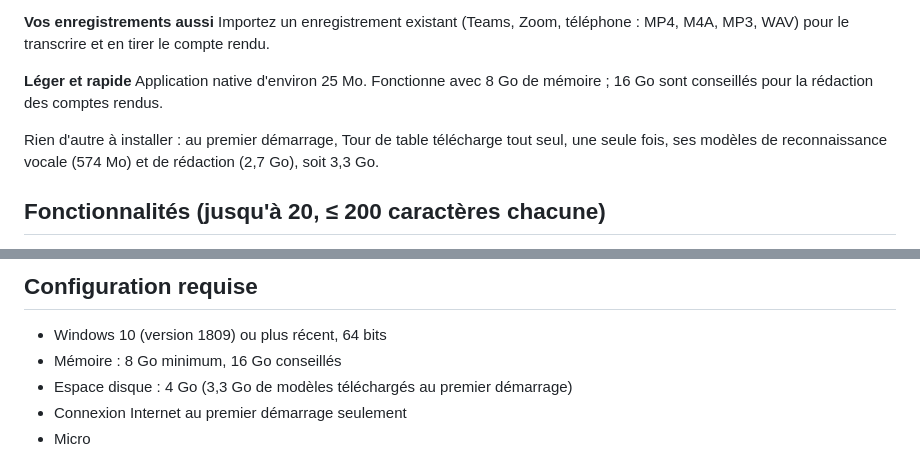
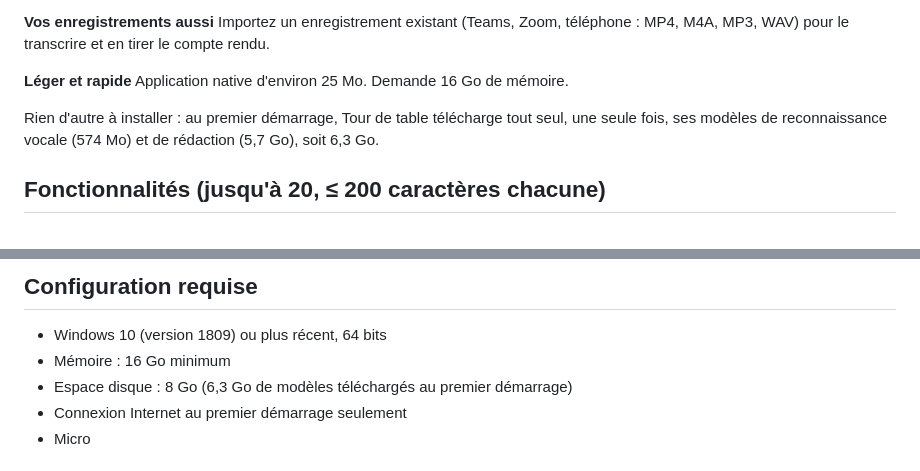
Before and after one commit to danlizhot/tour-de-table, a Markdown page: packaging/windows/fiche-store.md, 2 parts joined by grey strips. Rendered like a GitHub page.

```diff
--- a/packaging/windows/fiche-store.md
+++ b/packaging/windows/fiche-store.md
@@ -44,11 +44,10 @@ Importez un enregistrement existant (Teams, Zoom, téléphone : MP4, M4A, MP3, W
 transcrire et en tirer le compte rendu.
 
 **Léger et rapide**
-Application native d'environ 25 Mo. Fonctionne avec 8 Go de mémoire ; 16 Go sont conseillés pour
-la rédaction des comptes rendus.
+Application native d'environ 25 Mo. Demande 16 Go de mémoire.
 
 Rien d'autre à installer : au premier démarrage, Tour de table télécharge tout seul, une seule
-fois, ses modèles de reconnaissance vocale (574 Mo) et de rédaction (2,7 Go), soit 3,3 Go.
+fois, ses modèles de reconnaissance vocale (574 Mo) et de rédaction (5,7 Go), soit 6,3 Go.
 
 ## Fonctionnalités (jusqu'à 20, ≤ 200 caractères chacune)
 
@@ -80,8 +79,8 @@ Version 0.1.1
 ## Configuration requise
 
 * Windows 10 (version 1809) ou plus récent, 64 bits
-* Mémoire : 8 Go minimum, 16 Go conseillés
-* Espace disque : 4 Go (3,3 Go de modèles téléchargés au premier démarrage)
+* Mémoire : 16 Go minimum
+* Espace disque : 8 Go (6,3 Go de modèles téléchargés au premier démarrage)
 * Connexion Internet au premier démarrage seulement
 * Micro
 
```
Also changed, not shown: CLAUDE.md (+4 -3 lines), README.md (+11 -9 lines), assets/capture.png, 12 other files.
